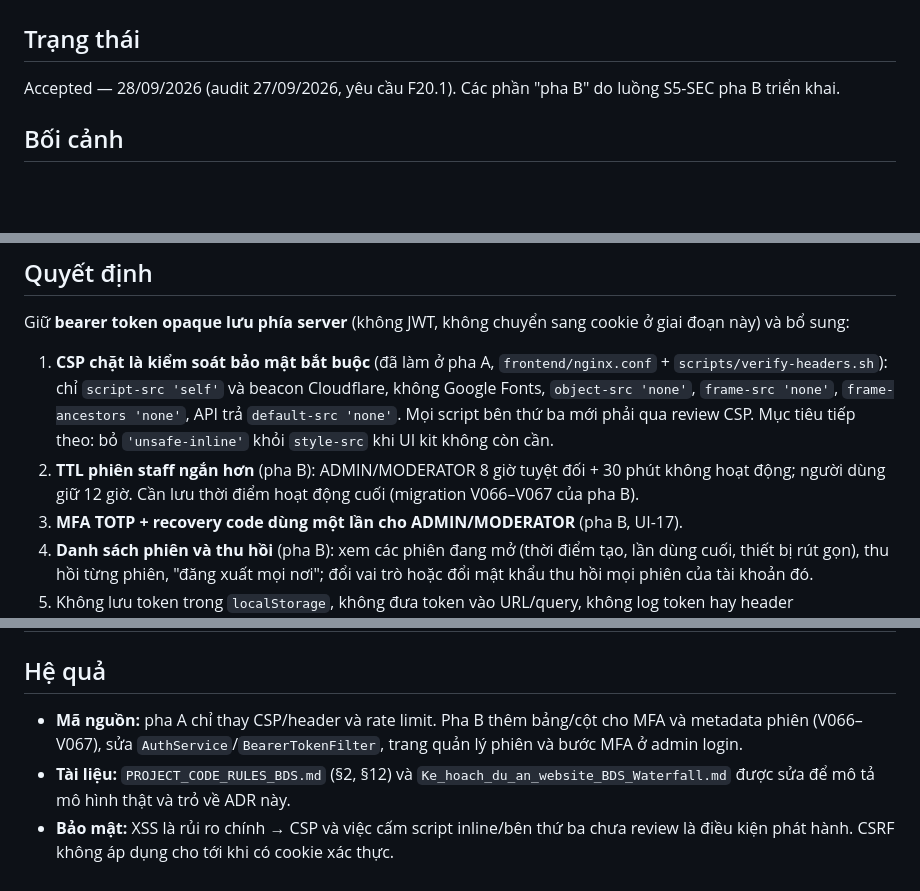
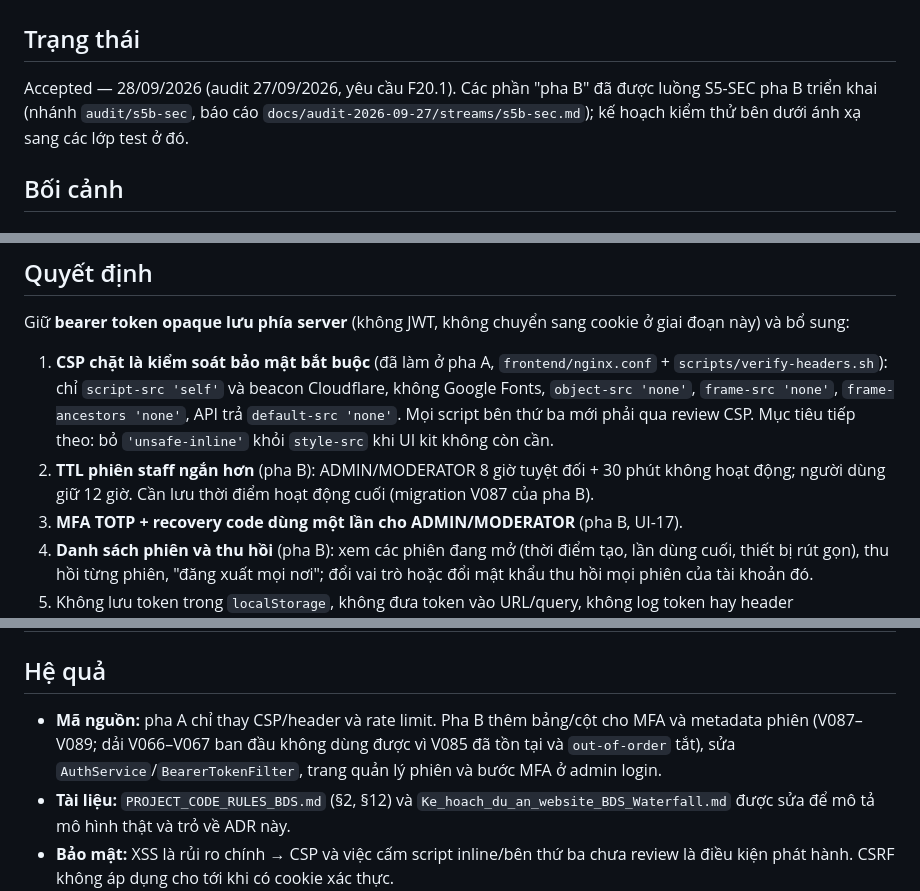
Before and after one commit to Babychandoi/Real-estate, a Markdown page: docs/adr/0001-session-model.md, 3 parts joined by grey strips. Drawn GitHub-style; blank space fills up the shorter version.

Commit message:
docs(audit): S5-SEC phase B stream report, ADR 0001 phase B references
Co-Authored-By: Claude Opus 5.5 <noreply@anthropic.com>

```diff
--- a/docs/adr/0001-session-model.md
+++ b/docs/adr/0001-session-model.md
@@ -1,7 +1,7 @@
 # ADR 0001 — Mô hình phiên đăng nhập
 
 ## Trạng thái
-Accepted — 28/09/2026 (audit 27/09/2026, yêu cầu F20.1). Các phần "pha B" do luồng S5-SEC pha B triển khai.
+Accepted — 28/09/2026 (audit 27/09/2026, yêu cầu F20.1). Các phần "pha B" đã được luồng S5-SEC pha B triển khai (nhánh `audit/s5b-sec`, báo cáo `docs/audit-2026-09-27/streams/s5b-sec.md`); kế hoạch kiểm thử bên dưới ánh xạ sang các lớp test ở đó.
 
 ## Bối cảnh
 
@@ -43,7 +43,7 @@ Giữ **bearer token opaque lưu phía server** (không JWT, không chuyển san
    `frame-ancestors 'none'`, API trả `default-src 'none'`. Mọi script bên thứ ba mới phải qua review CSP. Mục tiêu tiếp
    theo: bỏ `'unsafe-inline'` khỏi `style-src` khi UI kit không còn cần.
 2. **TTL phiên staff ngắn hơn** (pha B): ADMIN/MODERATOR 8 giờ tuyệt đối + 30 phút không hoạt động; người dùng giữ
-   12 giờ. Cần lưu thời điểm hoạt động cuối (migration V066–V067 của pha B).
+   12 giờ. Cần lưu thời điểm hoạt động cuối (migration V087 của pha B).
 3. **MFA TOTP + recovery code dùng một lần cho ADMIN/MODERATOR** (pha B, UI-17).
 4. **Danh sách phiên và thu hồi** (pha B): xem các phiên đang mở (thời điểm tạo, lần dùng cuối, thiết bị rút gọn),
    thu hồi từng phiên, "đăng xuất mọi nơi"; đổi vai trò hoặc đổi mật khẩu thu hồi mọi phiên của tài khoản đó.
@@ -58,7 +58,7 @@ Giữ **bearer token opaque lưu phía server** (không JWT, không chuyển san
 | D. Giữ nguyên, không bổ sung | Không tốn công | Phiên quản trị dài, không MFA | Không chọn |
 
 ## Hệ quả
-- **Mã nguồn:** pha A chỉ thay CSP/header và rate limit. Pha B thêm bảng/cột cho MFA và metadata phiên (V066–V067),
+- **Mã nguồn:** pha A chỉ thay CSP/header và rate limit. Pha B thêm bảng/cột cho MFA và metadata phiên (V087–V089; dải V066–V067 ban đầu không dùng được vì V085 đã tồn tại và `out-of-order` tắt),
   sửa `AuthService`/`BearerTokenFilter`, trang quản lý phiên và bước MFA ở admin login.
 - **Tài liệu:** `PROJECT_CODE_RULES_BDS.md` (§2, §12) và `Ke_hoach_du_an_website_BDS_Waterfall.md` được sửa để mô tả
   mô hình thật và trỏ về ADR này.
```
Also changed, not shown: 1 other file.
